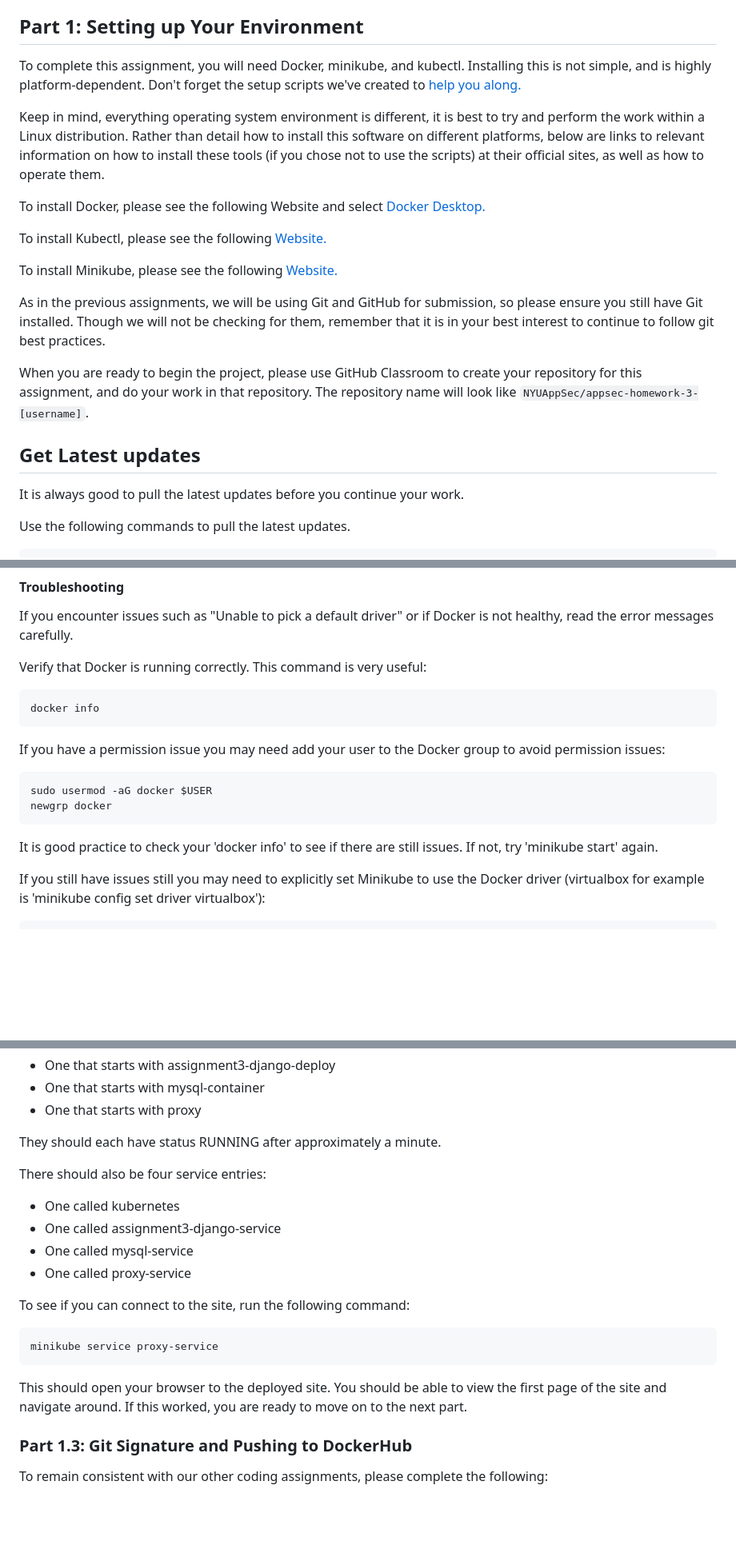
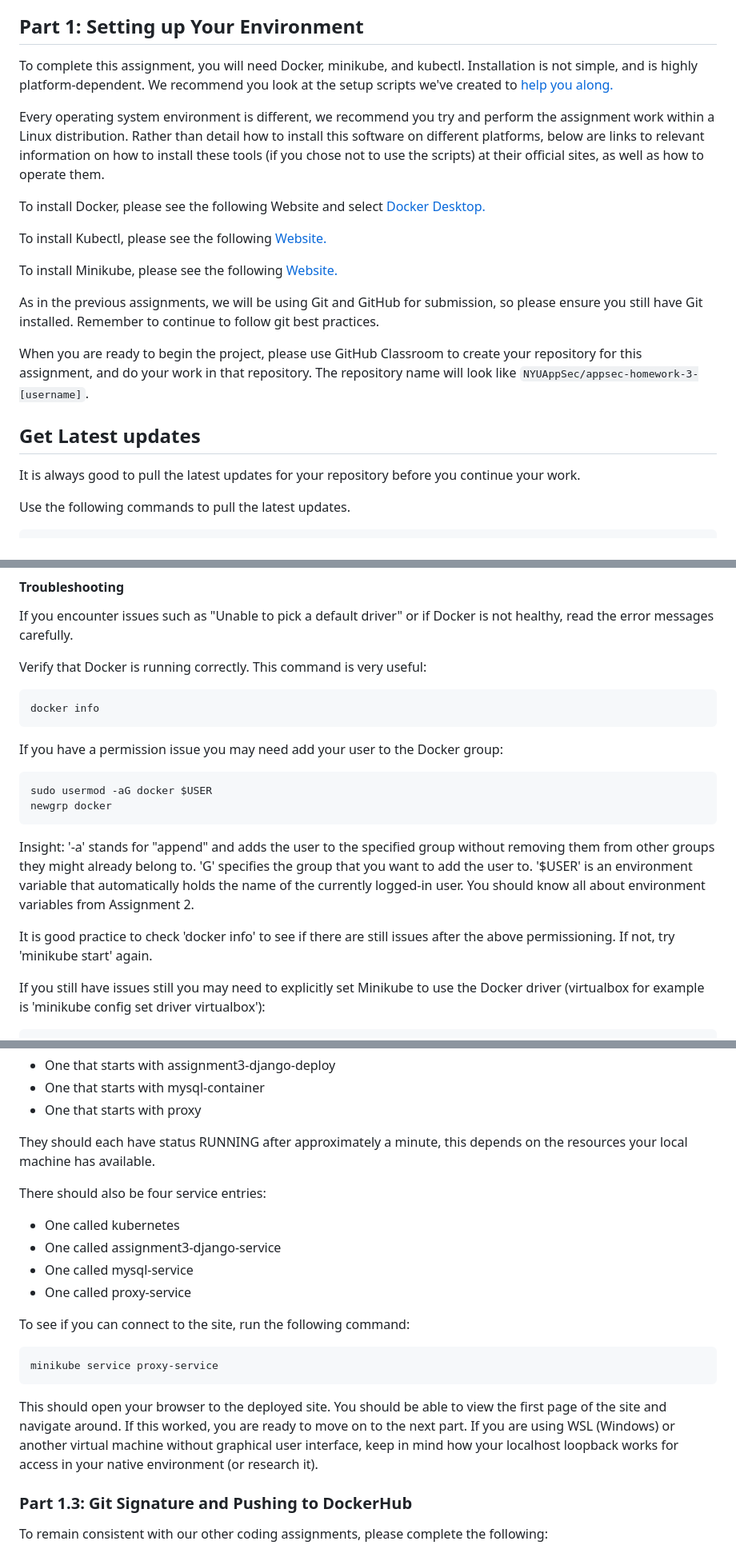
Before and after one commit to NYUAppSec/appsec_hw3, a Markdown page: README.md, 3 parts joined by grey strips. Shown: that part at 80% size. Rendered like a GitHub page; blank space fills up the shorter version.

Commit message:
Clarifying writeups and git best practices
Removed statements that have caused confusion on what to do in git. Clarified which writeup relates to what components of assignment.

````diff
--- a/README.md
+++ b/README.md
@@ -48,10 +48,10 @@ As always, please make use of office hours and ask questions on Ed Discussion.
 ## Part 1: Setting up Your Environment
 
 To complete this assignment, you will need Docker, minikube, and kubectl.
-Installing this is not simple, and is highly platform-dependent.
-Don't forget the setup scripts we've created to [help you along.](https://github.com/NYUAppSec/appsec-env-setup-script)
+Installation is not simple, and is highly platform-dependent.
+We recommend you look at the setup scripts we've created to [help you along.](https://github.com/NYUAppSec/appsec-env-setup-script)
 
-Keep in mind, everything operating system environment is different, it is best to try and perform the work within a Linux distribution.
+Every operating system environment is different, we recommend you try and perform the assignment work within a Linux distribution.
 Rather than detail how to install this software on different platforms, below are links to relevant information on how to install these tools (if you chose not to use the scripts)
 at their official sites, as well as how to operate them.
 
@@ -62,8 +62,7 @@ To install Kubectl, please see the following [Website.](https://kubernetes.io/do
 To install Minikube, please see the following [Website.](https://minikube.sigs.k8s.io/docs/start/)
 
 As in the previous assignments, we will be using Git and GitHub for submission,
-so please ensure you still have Git installed. Though we will not be checking
-for them, remember that it is in your best interest to continue to follow git
+so please ensure you still have Git installed. Remember to continue to follow git
 best practices.
 
 When you are ready to begin the project, please use GitHub Classroom to create
@@ -72,7 +71,7 @@ repository name will look like `NYUAppSec/appsec-homework-3-[username]`.
 
 ## Get Latest updates
 
-It is always good to pull the latest updates before you continue your work.
+It is always good to pull the latest updates for your repository before you continue your work.
 
 Use the following commands to pull the latest updates.
 ```bash
@@ -115,13 +113,15 @@ minikube start
  docker info
  ```
 
- If you have a permission issue you may need add your user to the Docker group to avoid permission issues:
+ If you have a permission issue you may need add your user to the Docker group:
+
  ```bash
  sudo usermod -aG docker $USER
  newgrp docker
  ```
+Insight: '-a' stands for "append" and adds the user to the specified group without removing them from other groups they might already belong to. 'G' specifies the group that you want to add the user to. '$USER' is an environment variable that automatically holds the name of the currently logged-in user. You should know all about environment variables from Assignment 2.
 
- It is good practice to check your 'docker info' to see if there are still issues. If not, try 'minikube start' again.
+ It is good practice to check 'docker info' to see if there are still issues after the above permissioning. If not, try 'minikube start' again.
 
  If you still have issues still you may need to explicitly set Minikube to use the Docker driver (virtualbox for example is 'minikube config set driver virtualbox'):
  ```bash
@@ -167,7 +167,7 @@ There should be three pod entries:
 * One that starts with mysql-container
 * One that starts with proxy
 
-They should each have status RUNNING after approximately a minute.
+They should each have status RUNNING after approximately a minute, this depends on the resources your local machine has available.
 
 There should also be four service entries:
 
@@ -182,9 +182,7 @@ To see if you can connect to the site, run the following command:
 minikube service proxy-service
 ```
 
-This should open your browser to the deployed site. You should be able to view
-the first page of the site and navigate around. If this worked, you are ready
-to move on to the next part.
+This should open your browser to the deployed site. You should be able to view the first page of the site and navigate around. If this worked, you are ready to move on to the next part. If you are using WSL (Windows) or another virtual machine without graphical user interface, keep in mind how your localhost loopback works for access in your native environment (or research it).
 
 
 ### Part 1.3: Git Signature and Pushing to DockerHub
````
Also changed, not shown: other parts of README.md (+6 -7 lines).
